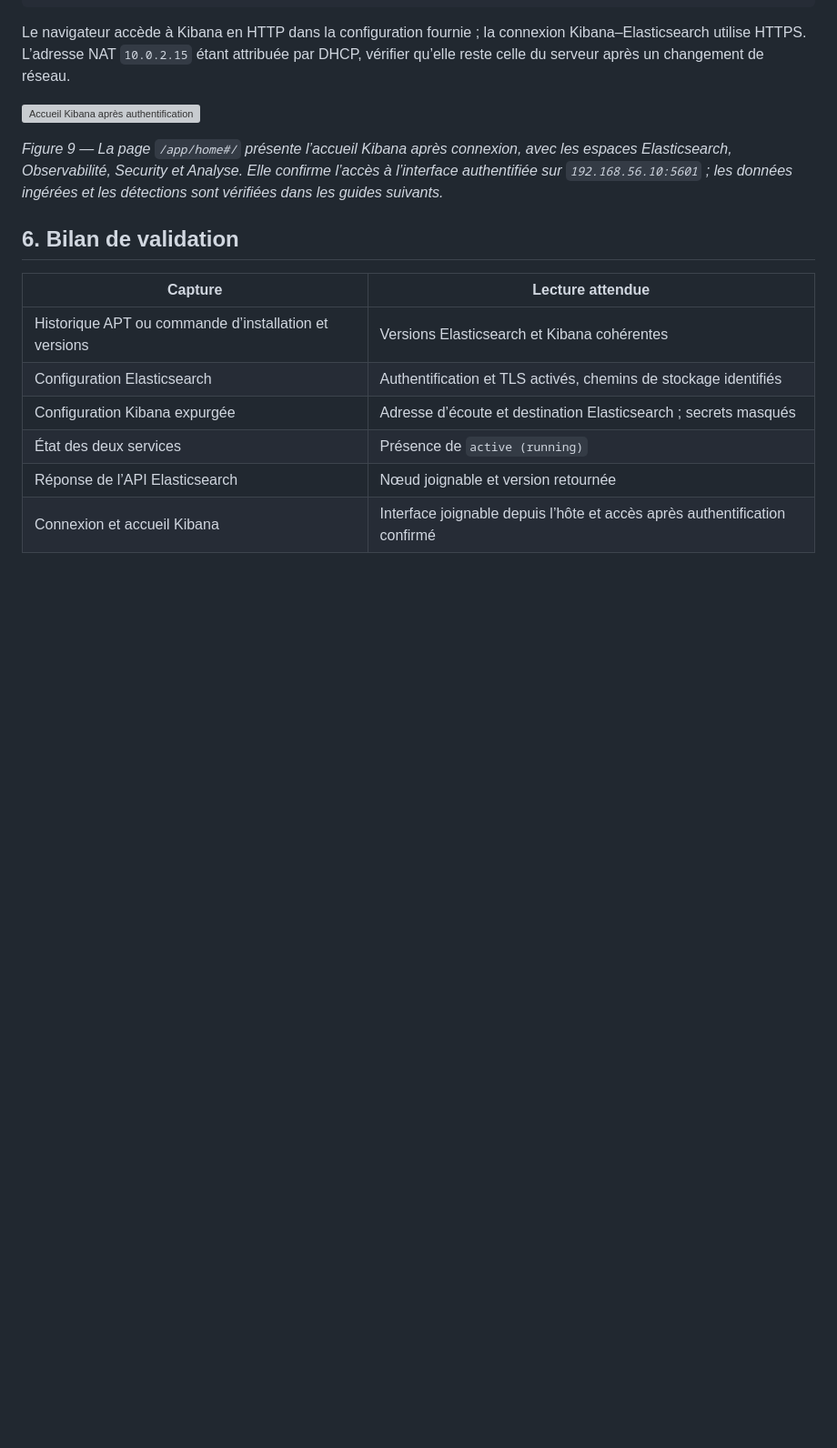
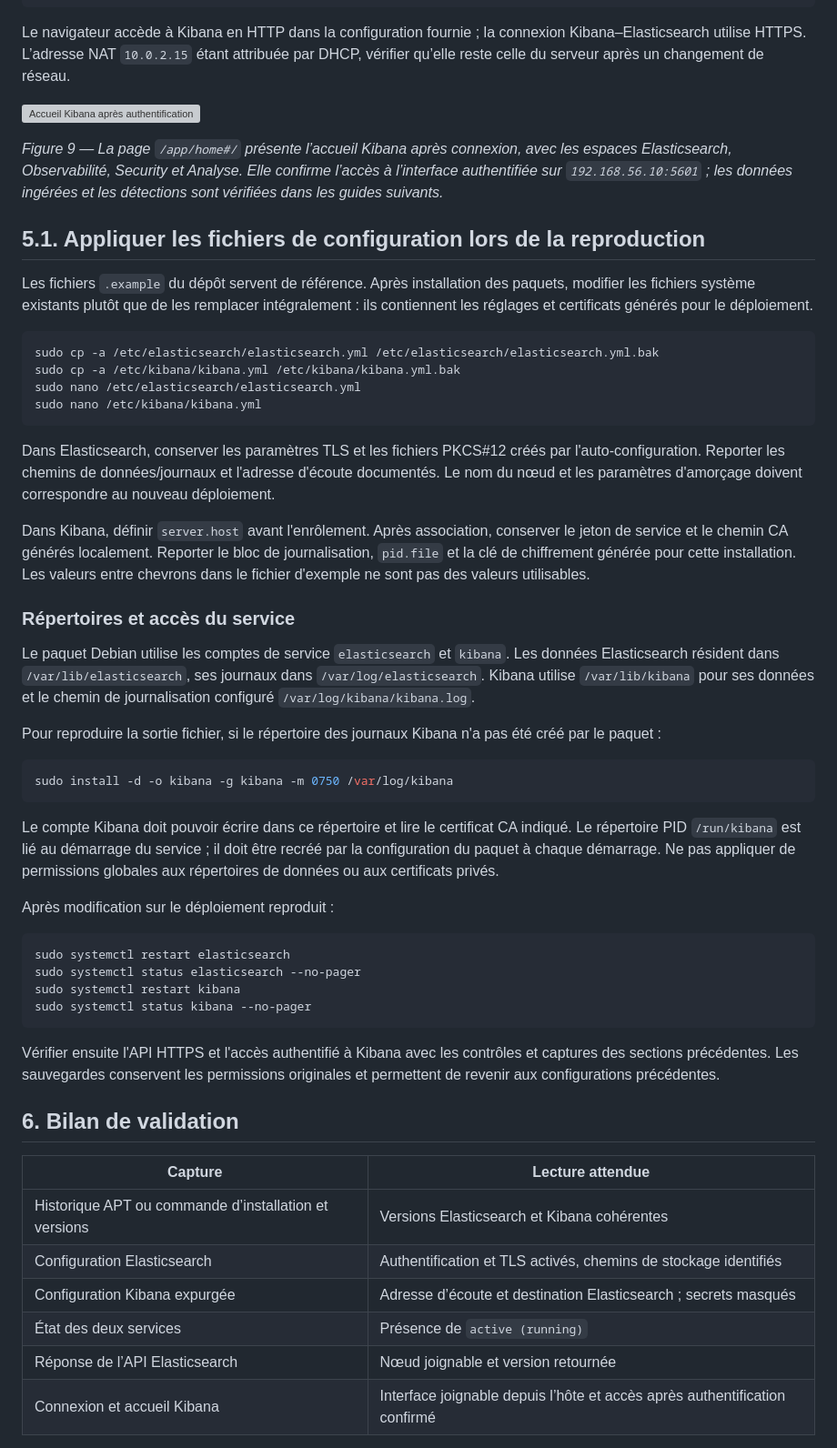
Before and after one commit to Chris-Lorys/Conception-deploiement-SOC, a Markdown page: docs/02-installation-elasticsearch-kibana.md, the part around the change. Shown at 91% size. Rendered like a GitHub page; blank space fills up the shorter version; grey boxes are pictures that could not be loaded.

Commit message:
docs: préciser l'application des configurations Elasticsearch et Kibana

````diff
--- a/docs/02-installation-elasticsearch-kibana.md
+++ b/docs/02-installation-elasticsearch-kibana.md
@@ -187,6 +187,44 @@ Le navigateur accède à Kibana en HTTP dans la configuration fournie ; la conne
 
 *Figure 9 — La page `/app/home#/` présente l’accueil Kibana après connexion, avec les espaces Elasticsearch, Observabilité, Security et Analyse. Elle confirme l’accès à l’interface authentifiée sur `192.168.56.10:5601` ; les données ingérées et les détections sont vérifiées dans les guides suivants.*
 
+## 5.1. Appliquer les fichiers de configuration lors de la reproduction
+
+Les fichiers `.example` du dépôt servent de référence. Après installation des paquets, modifier les fichiers système existants plutôt que de les remplacer intégralement : ils contiennent les réglages et certificats générés pour le déploiement.
+
+```bash
+sudo cp -a /etc/elasticsearch/elasticsearch.yml /etc/elasticsearch/elasticsearch.yml.bak
+sudo cp -a /etc/kibana/kibana.yml /etc/kibana/kibana.yml.bak
+sudo nano /etc/elasticsearch/elasticsearch.yml
+sudo nano /etc/kibana/kibana.yml
+```
+
+Dans Elasticsearch, conserver les paramètres TLS et les fichiers PKCS#12 créés par l'auto-configuration. Reporter les chemins de données/journaux et l'adresse d'écoute documentés. Le nom du nœud et les paramètres d'amorçage doivent correspondre au nouveau déploiement.
+
+Dans Kibana, définir `server.host` avant l'enrôlement. Après association, conserver le jeton de service et le chemin CA générés localement. Reporter le bloc de journalisation, `pid.file` et la clé de chiffrement générée pour cette installation. Les valeurs entre chevrons dans le fichier d'exemple ne sont pas des valeurs utilisables.
+
+### Répertoires et accès du service
+
+Le paquet Debian utilise les comptes de service `elasticsearch` et `kibana`. Les données Elasticsearch résident dans `/var/lib/elasticsearch`, ses journaux dans `/var/log/elasticsearch`. Kibana utilise `/var/lib/kibana` pour ses données et le chemin de journalisation configuré `/var/log/kibana/kibana.log`.
+
+Pour reproduire la sortie fichier, si le répertoire des journaux Kibana n'a pas été créé par le paquet :
+
+```bash
+sudo install -d -o kibana -g kibana -m 0750 /var/log/kibana
+```
+
+Le compte Kibana doit pouvoir écrire dans ce répertoire et lire le certificat CA indiqué. Le répertoire PID `/run/kibana` est lié au démarrage du service ; il doit être recréé par la configuration du paquet à chaque démarrage. Ne pas appliquer de permissions globales aux répertoires de données ou aux certificats privés.
+
+Après modification sur le déploiement reproduit :
+
+```bash
+sudo systemctl restart elasticsearch
+sudo systemctl status elasticsearch --no-pager
+sudo systemctl restart kibana
+sudo systemctl status kibana --no-pager
+```
+
+Vérifier ensuite l'API HTTPS et l'accès authentifié à Kibana avec les contrôles et captures des sections précédentes. Les sauvegardes conservent les permissions originales et permettent de revenir aux configurations précédentes.
+
 ## 6. Bilan de validation
 
 | Capture | Lecture attendue |
````
